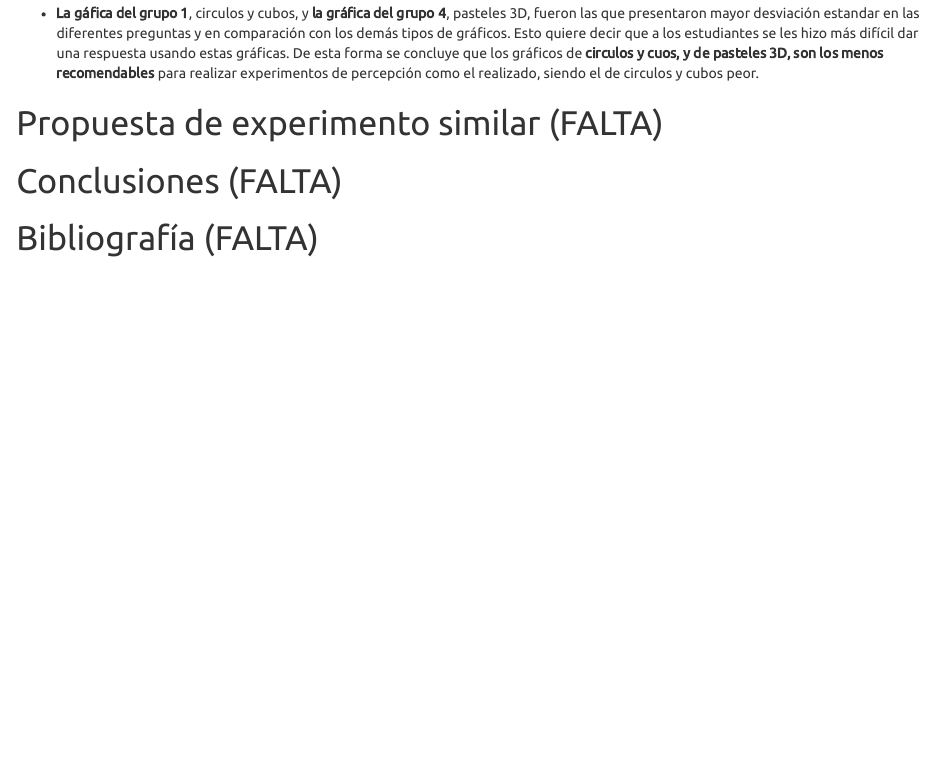
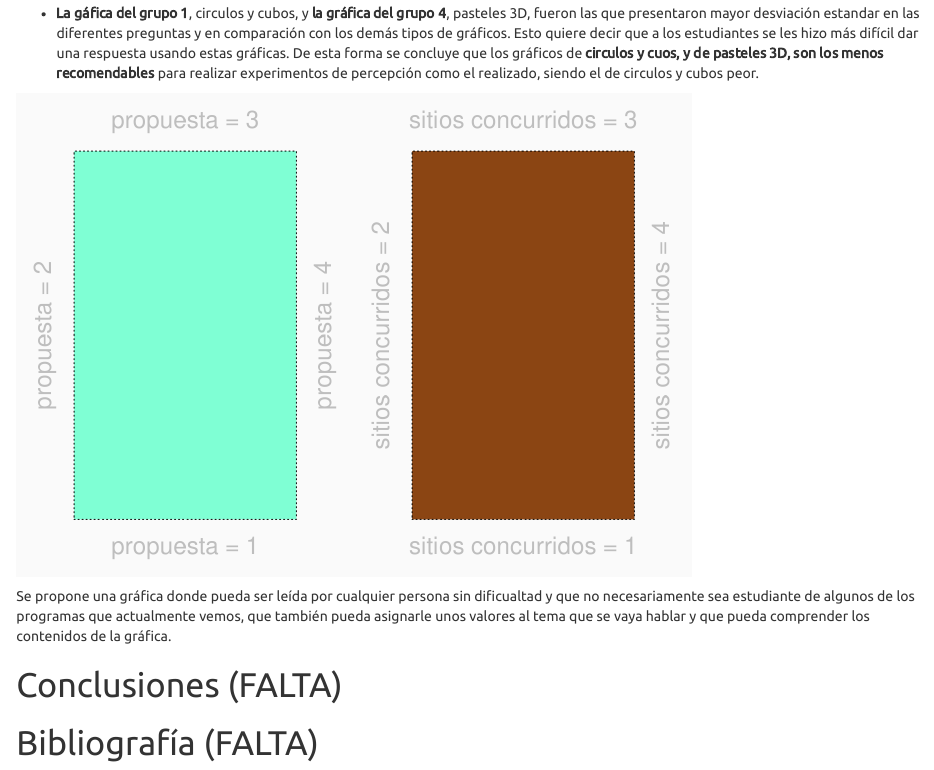
Before and after one commit to emlopezr/unal-2021-estadistica-descriptiva, an R Markdown document (trabajo_grupal.Rmd): the page in a window 1100 px wide, from 7670 px down before the commit and from 7650 px down after it, so that both start at the same text. Rendered offline with R 4.5, knitr and Pandoc, with nearby package versions.

Commit message:
Update trabajo_grupal.Rmd
.

````diff
--- a/trabajo_grupal.Rmd
+++ b/trabajo_grupal.Rmd
@@ -261,10 +261,23 @@ A partir de la __tabla de las medias de los datos__ y de __la tabla y gráficas
 - __La gáfica del grupo 1__, circulos y cubos, y __la gráfica del grupo 4__, pasteles 3D, fueron las que presentaron mayor desviación estandar en las diferentes preguntas y en comparación con los demás tipos de gráficos. Esto quiere decir que a los estudiantes se les hizo más difícil dar una respuesta usando estas gráficas. De esta forma se concluye que los gráficos de __circulos y cuos, y de pasteles 3D, son los menos recomendables__ para realizar experimentos de percepción como el realizado, siendo el de circulos y cubos peor.
 
 
-
-
-
+```{r}
 # Propuesta de experimento similar (FALTA)
+par(bg="grey98", mar=c(3,3,3,3), mfcol=c(1,2))
+#Primer gráfico
+plot(1:100, type="n", axes=F, xlab = "", ylab="", bg="white")
+rect(-10, -10, 120, 120, col="aquamarine")
+box(lty = 3)
+mtext(c("propuesta = 1", "propuesta = 2", "propuesta = 3", "propuesta = 4"),
+side = c(1, 2, 3, 4), col = "grey", line = 1, cex = 1.5)
+#Segundo gráfico
+plot(1:100, type="n", axes=F, xlab = "", ylab="", bg="white")
+rect(-10, -10, 120, 120, col="chocolate4")
+box(lty = 3)
+mtext(c("sitios concurridos = 1", "sitios concurridos = 2", "sitios concurridos = 3", "sitios concurridos = 4"),
+side = c(1, 2, 3, 4), col = "grey", line = 1, cex = 1.5)
+```
+Se propone una gráfica donde pueda ser leída por cualquier persona sin dificualtad y que no necesariamente sea estudiante de algunos de los programas que actualmente vemos, que también pueda asignarle unos valores al tema que se vaya hablar y que pueda comprender los contenidos de la gráfica.
 
 # Conclusiones (FALTA)
 
````
